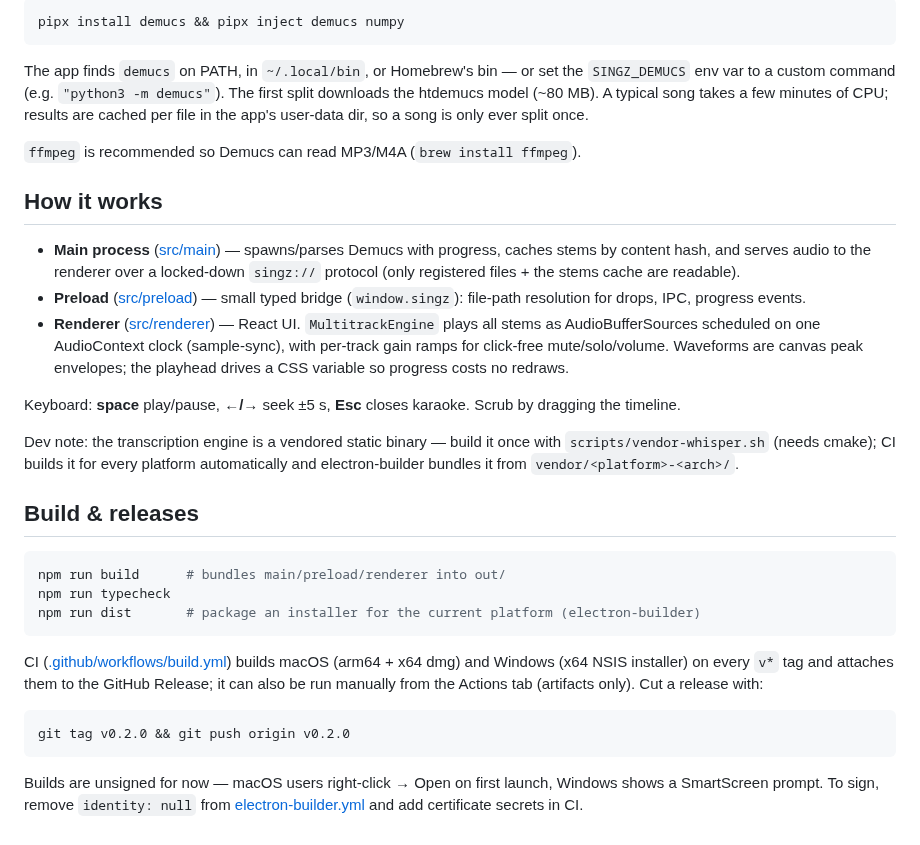
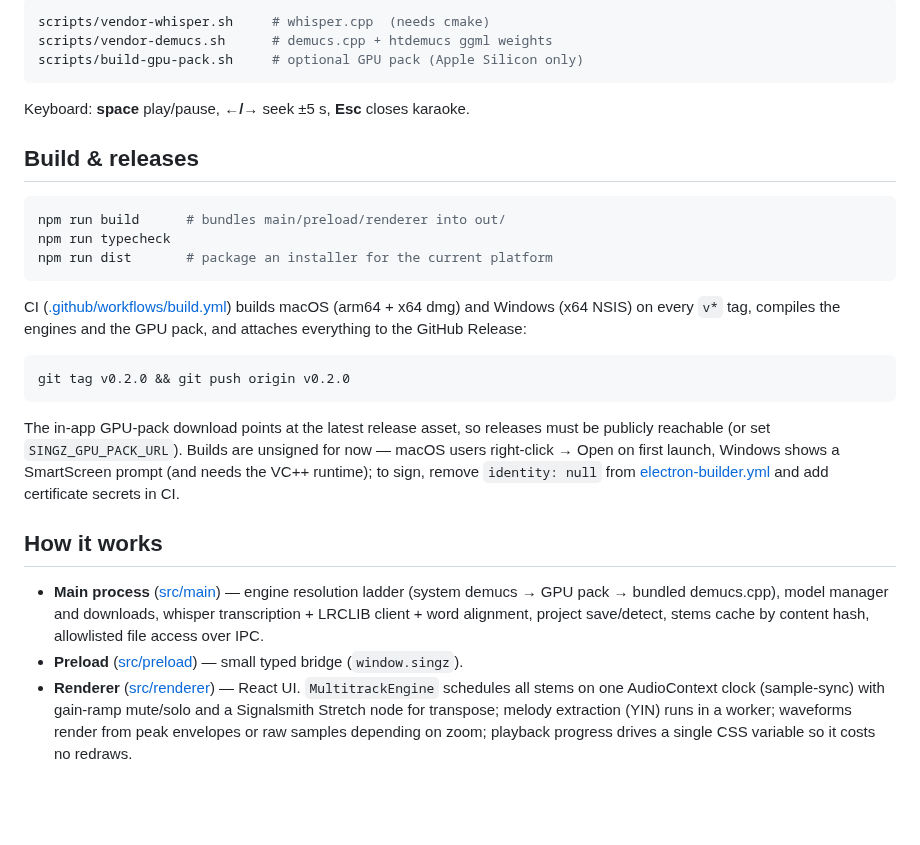
Before and after one commit to lexasoft123/SingZ, a Markdown page: README.md, the part around one of its changes. Drawn GitHub-style; blank space fills up the shorter version.

````diff
--- a/README.md
+++ b/README.md
@@ -32,52 +72,45 @@ SingZ shells out to the Demucs CLI. Install it with pipx (needs Python 3.10–3.
 
 ```bash
-pipx install demucs && pipx inject demucs numpy
+scripts/vendor-whisper.sh     # whisper.cpp  (needs cmake)
+scripts/vendor-demucs.sh      # demucs.cpp + htdemucs ggml weights
+scripts/build-gpu-pack.sh     # optional GPU pack (Apple Silicon only)
 ```
 
-The app finds `demucs` on PATH, in `~/.local/bin`, or Homebrew's bin — or set the
-`SINGZ_DEMUCS` env var to a custom command (e.g. `"python3 -m demucs"`). The first
-split downloads the htdemucs model (~80 MB). A typical song takes a few minutes of
-CPU; results are cached per file in the app's user-data dir, so a song is only ever
-split once.
-
-`ffmpeg` is recommended so Demucs can read MP3/M4A (`brew install ffmpeg`).
-
-## How it works
-
-- **Main process** ([src/main](src/main)) — spawns/parses Demucs with progress,
-  caches stems by content hash, and serves audio to the renderer over a locked-down
-  `singz://` protocol (only registered files + the stems cache are readable).
-- **Preload** ([src/preload](src/preload)) — small typed bridge (`window.singz`):
-  file-path resolution for drops, IPC, progress events.
-- **Renderer** ([src/renderer](src/renderer)) — React UI. `MultitrackEngine` plays
-  all stems as AudioBufferSources scheduled on one AudioContext clock (sample-sync),
-  with per-track gain ramps for click-free mute/solo/volume. Waveforms are canvas
-  peak envelopes; the playhead drives a CSS variable so progress costs no redraws.
-
 Keyboard: **space** play/pause, **←/→** seek ±5 s, **Esc** closes karaoke.
-Scrub by dragging the timeline.
-
-Dev note: the transcription engine is a vendored static binary — build it once
-with `scripts/vendor-whisper.sh` (needs cmake); CI builds it for every platform
-automatically and electron-builder bundles it from `vendor/<platform>-<arch>/`.
 
 ## Build & releases
 
 ```bash
 npm run build      # bundles main/preload/renderer into out/
 npm run typecheck
-npm run dist       # package an installer for the current platform (electron-builder)
+npm run dist       # package an installer for the current platform
 ```
 
 CI ([.github/workflows/build.yml](.github/workflows/build.yml)) builds macOS
-(arm64 + x64 dmg) and Windows (x64 NSIS installer) on every `v*` tag and attaches
-them to the GitHub Release; it can also be run manually from the Actions tab
-(artifacts only). Cut a release with:
+(arm64 + x64 dmg) and Windows (x64 NSIS) on every `v*` tag, compiles the
+engines and the GPU pack, and attaches everything to the GitHub Release:
 
 ```bash
 git tag v0.2.0 && git push origin v0.2.0
 ```
 
-Builds are unsigned for now — macOS users right-click → Open on first launch,
-Windows shows a SmartScreen prompt. To sign, remove `identity: null` from
-[electron-builder.yml](electron-builder.yml) and add certificate secrets in CI.
+The in-app GPU-pack download points at the latest release asset, so releases
+must be publicly reachable (or set `SINGZ_GPU_PACK_URL`). Builds are unsigned
+for now — macOS users right-click → Open on first launch, Windows shows a
+SmartScreen prompt (and needs the VC++ runtime); to sign, remove
+`identity: null` from [electron-builder.yml](electron-builder.yml) and add
+certificate secrets in CI.
+
+## How it works
+
+- **Main process** ([src/main](src/main)) — engine resolution ladder (system
+  demucs → GPU pack → bundled demucs.cpp), model manager and downloads,
+  whisper transcription + LRCLIB client + word alignment, project save/detect,
+  stems cache by content hash, allowlisted file access over IPC.
+- **Preload** ([src/preload](src/preload)) — small typed bridge (`window.singz`).
+- **Renderer** ([src/renderer](src/renderer)) — React UI. `MultitrackEngine`
+  schedules all stems on one AudioContext clock (sample-sync) with gain-ramp
+  mute/solo and a Signalsmith Stretch node for transpose; melody extraction
+  (YIN) runs in a worker; waveforms render from peak envelopes or raw samples
+  depending on zoom; playback progress drives a single CSS variable so it
+  costs no redraws.
````
Also changed, not shown: other parts of README.md (+55 -15 lines), docs/screenshot.png, 12 other files.
